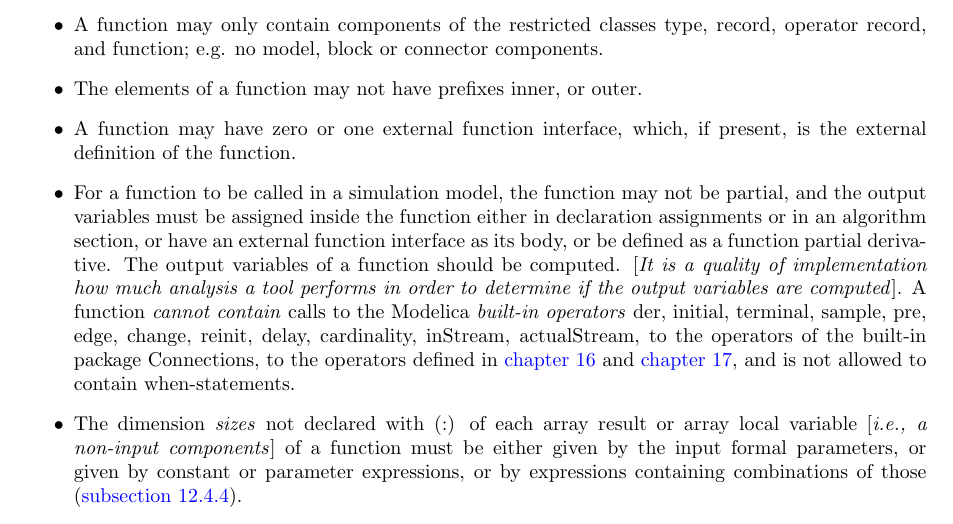
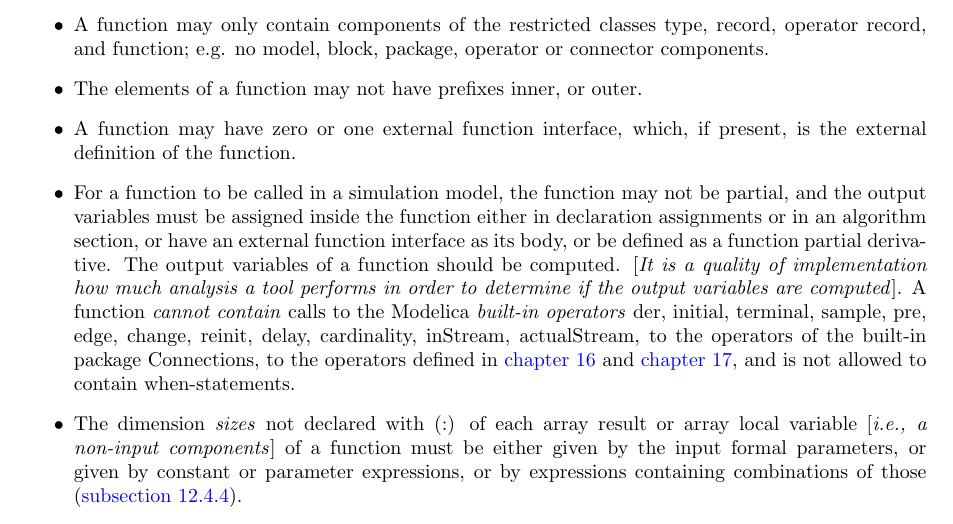
Before and after one commit to modelica/ModelicaSpecification, a LaTeX thesis (MLS.tex, which reads chapters/functions.tex): part of page 139 of 289, cut so that both start at the same text. Compiled offline with pdfLaTeX.

Commit message:
package and operator also not allowed in functions
and nicer line break

```diff
--- a/chapters/functions.tex
+++ b/chapters/functions.tex
@@ -147,9 +147,9 @@ Modelica class:
   external function interface} (not both), which, if present, is the
   body of the function.
 \item
-  A function may only contain components of the restricted classes type,
-  record, operator record, and function; e.g. no model, block or connector
-  components.
+  A function may only contain components of the restricted classes
+  type, record, operator record, and function;
+  e.g. no model, block, package, operator or connector components.
 \item
   The elements of a function may not have prefixes inner, or outer.
 \item
```
